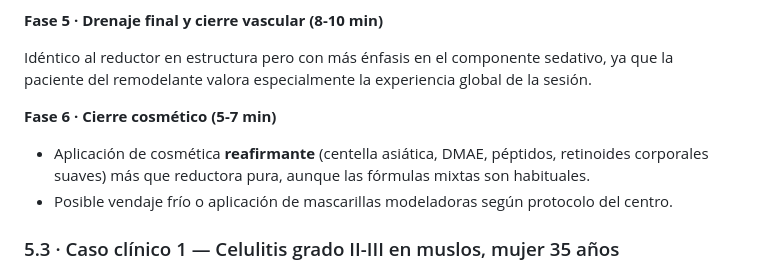
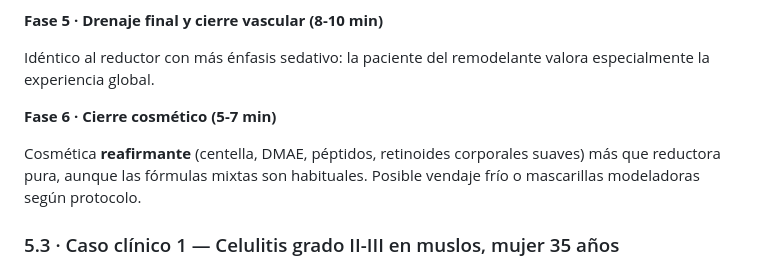
Before and after one commit to kerone/bea, a Markdown page: docs/cursos/12-masaje-reductor-remodelante.md, the part around the change. Drawn GitHub-style.

Commit message:
Masaje 12: ajuste continuo del agente

```diff
--- a/docs/cursos/12-masaje-reductor-remodelante.md
+++ b/docs/cursos/12-masaje-reductor-remodelante.md
@@ -208,12 +208,11 @@ Las maniobras siguen líneas anatómicas que redibujan el contorno:
 
 **Fase 5 · Drenaje final y cierre vascular (8-10 min)**
 
-Idéntico al reductor en estructura pero con más énfasis en el componente sedativo, ya que la paciente del remodelante valora especialmente la experiencia global de la sesión.
+Idéntico al reductor con más énfasis sedativo: la paciente del remodelante valora especialmente la experiencia global.
 
 **Fase 6 · Cierre cosmético (5-7 min)**
 
-- Aplicación de cosmética **reafirmante** (centella asiática, DMAE, péptidos, retinoides corporales suaves) más que reductora pura, aunque las fórmulas mixtas son habituales.
-- Posible vendaje frío o aplicación de mascarillas modeladoras según protocolo del centro.
+Cosmética **reafirmante** (centella, DMAE, péptidos, retinoides corporales suaves) más que reductora pura, aunque las fórmulas mixtas son habituales. Posible vendaje frío o mascarillas modeladoras según protocolo.
 
 ### 5.3 · Caso clínico 1 — Celulitis grado II-III en muslos, mujer 35 años
 
```
